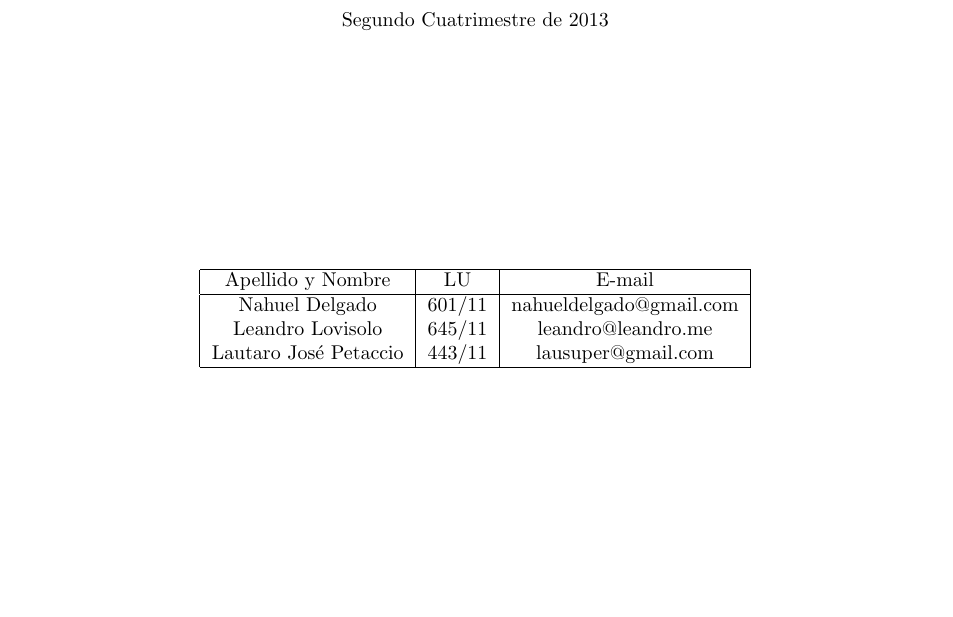
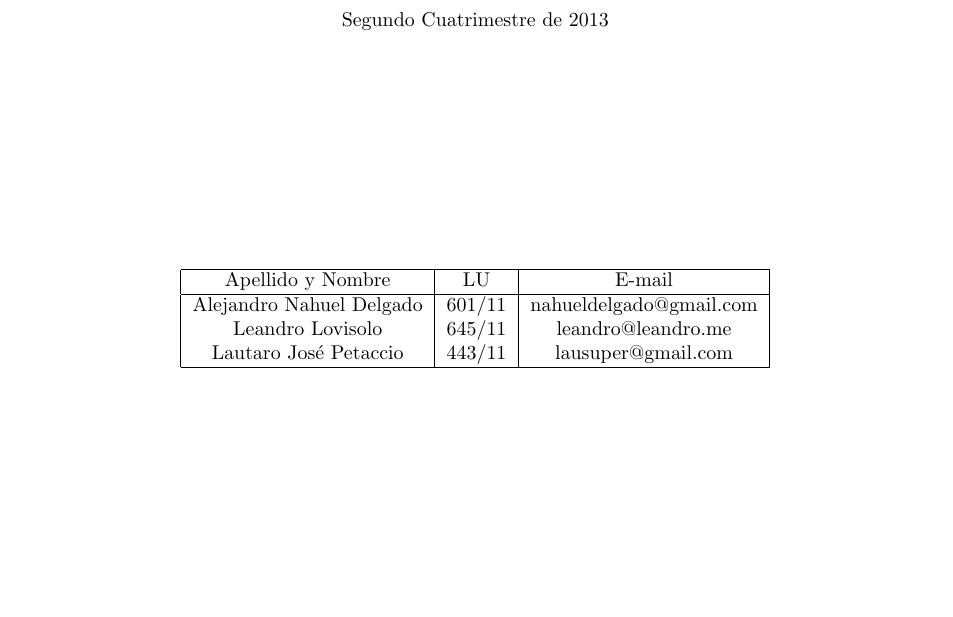
Before and after one commit to LeandroLovisolo/SSOO-TP1, a LaTeX document (tex/informe.tex): part of page 1 of 5, cut so that both start at the same text. Compiled offline with pdfLaTeX.

Commit message:
Corregido mi nombre en el latex.

```diff
--- a/tex/informe.tex
+++ b/tex/informe.tex
@@ -122,7 +122,7 @@ Segundo Cuatrimestre de 2013
 \hline
 Apellido y Nombre & LU & E-mail\\
 \hline
-Nahuel Delgado        & 601/11 & nahueldelgado@gmail.com\\
+Alejandro Nahuel Delgado & 601/11 & nahueldelgado@gmail.com\\
 Leandro Lovisolo      & 645/11 & leandro@leandro.me\\
 Lautaro José Petaccio & 443/11 & lausuper@gmail.com\\
 \hline
```
